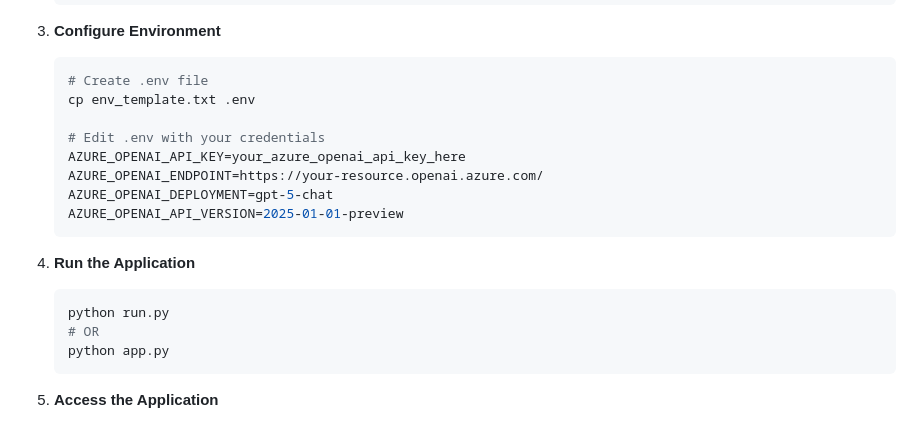
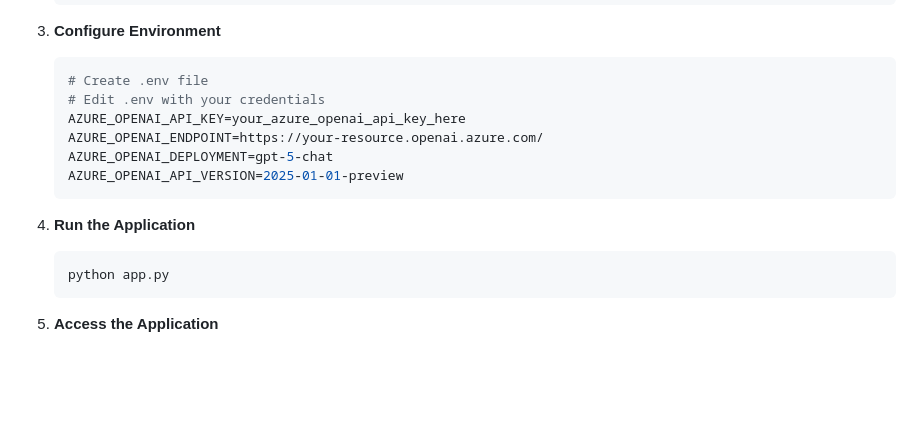
Before and after one commit to iamritikpal/atlan-customer-support-copilot, a Markdown page: README.md, the part around the change. Rendered like a GitHub page; blank space fills up the shorter version.

````diff
--- a/README.md
+++ b/README.md
@@ -168,8 +168,6 @@ graph TB
 3. **Configure Environment**
    ```bash
    # Create .env file
-   cp env_template.txt .env
-
    # Edit .env with your credentials
    AZURE_OPENAI_API_KEY=your_azure_openai_api_key_here
    AZURE_OPENAI_ENDPOINT=https://your-resource.openai.azure.com/
@@ -179,8 +177,6 @@ graph TB
 
 4. **Run the Application**
    ```bash
-   python run.py
-   # OR
    python app.py
    ```
 
````
